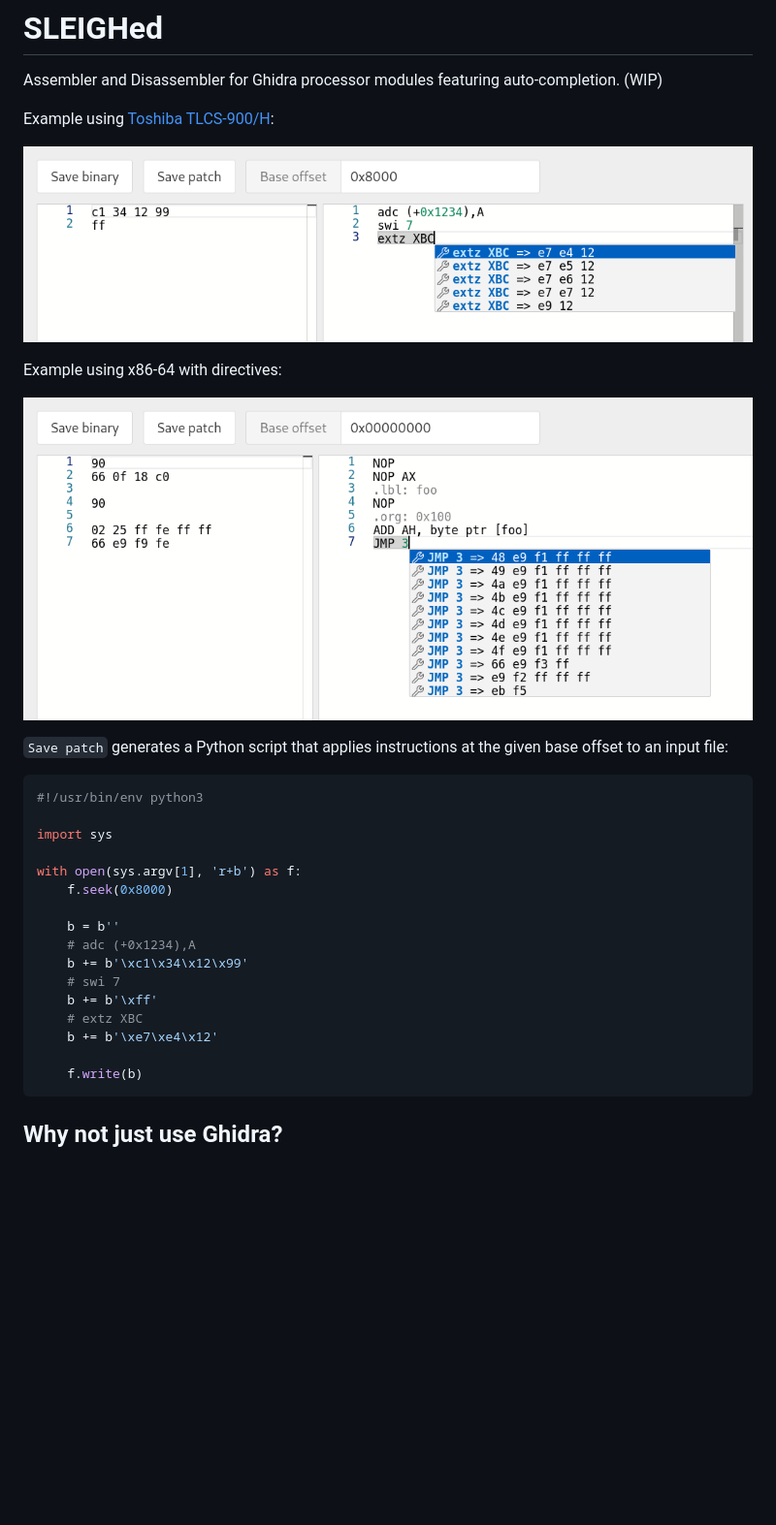
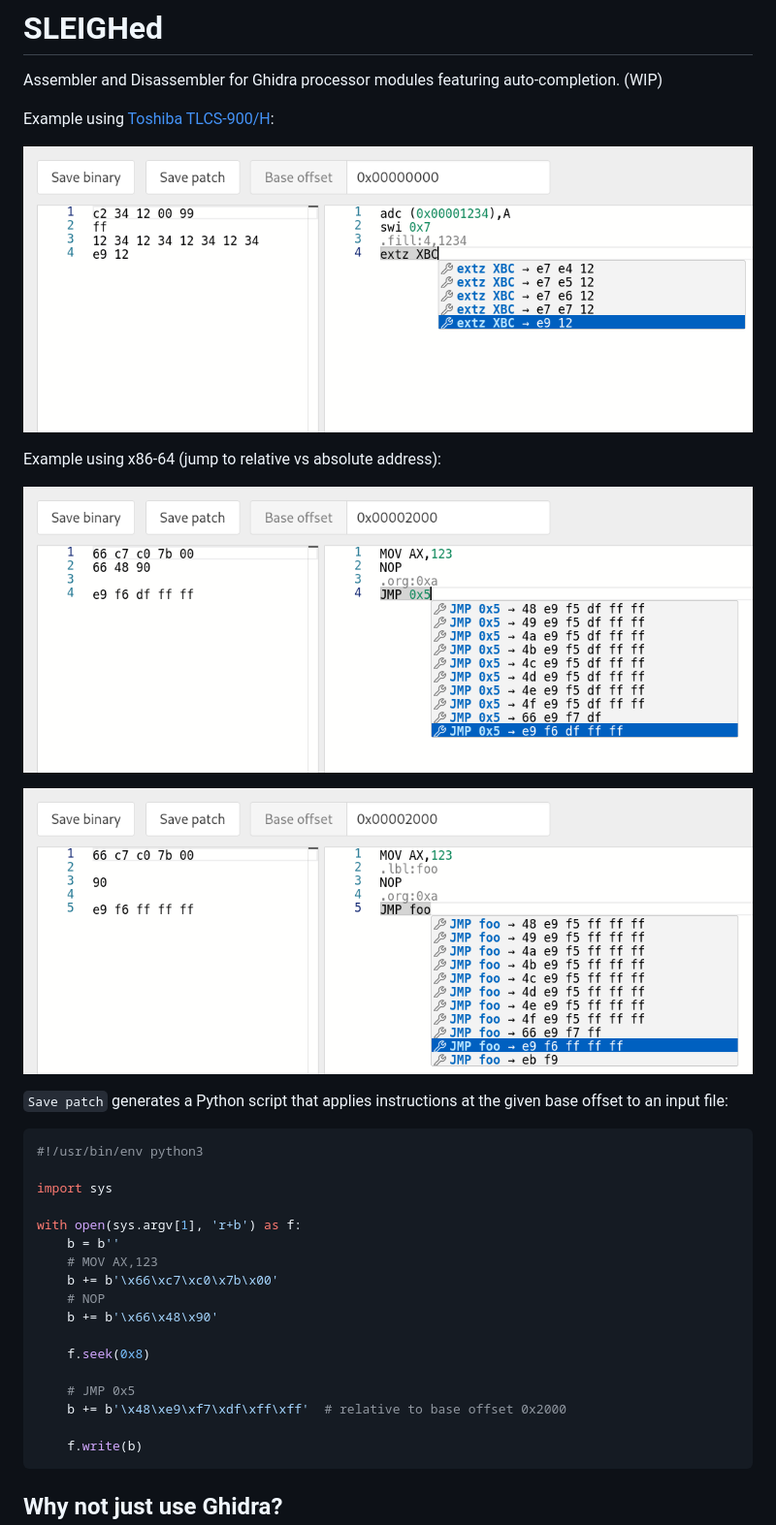
Before and after one commit to nevesnunes/ghembler, a Markdown page: README.md, the part around the change. Shown: that part at 97% size. Drawn GitHub-style; pictures changed too: img/1.png, img/2.png, img/3.png (added); blank space fills up the shorter version.

````diff
--- a/README.md
+++ b/README.md
@@ -6,9 +6,11 @@ Example using [Toshiba TLCS-900/H](https://github.com/nevesnunes/ghidra-tlcs900h
 
 ![](./img/1.png)
 
-Example using x86-64 with directives:
+Example using x86-64 (jump to relative vs absolute address):
 
 ![](./img/2.png)
+
+![](./img/3.png)
 
 `Save patch` generates a Python script that applies instructions at the given base offset to an input file:
 
@@ -18,15 +20,16 @@ Example using x86-64 with directives:
 import sys
 
 with open(sys.argv[1], 'r+b') as f:
-    f.seek(0x8000)
+    b = b''
+    # MOV AX,123
+    b += b'\x66\xc7\xc0\x7b\x00'
+    # NOP
+    b += b'\x66\x48\x90'
 
-    b = b''
-    # adc (+0x1234),A
-    b += b'\xc1\x34\x12\x99'
-    # swi 7
-    b += b'\xff'
-    # extz XBC
-    b += b'\xe7\xe4\x12'
+    f.seek(0x8)
+
+    # JMP 0x5
+    b += b'\x48\xe9\xf7\xdf\xff\xff'  # relative to base offset 0x2000
 
     f.write(b)
 ```
````
Also changed, not shown: 3 other files.
